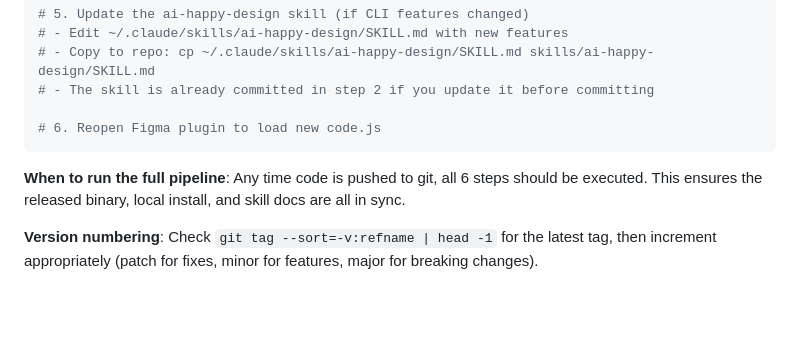
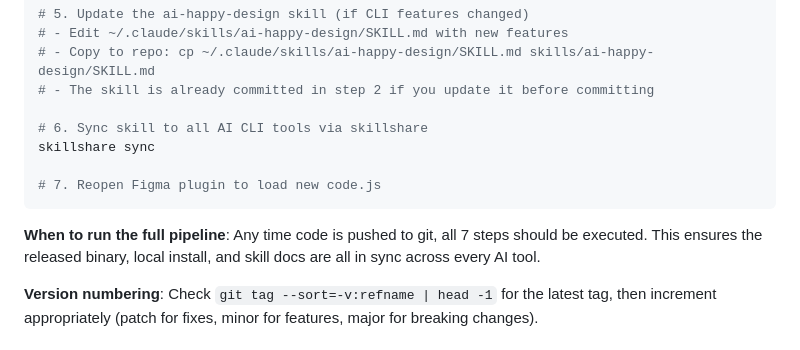
Before and after one commit to nerveband/ai-happy-design, a Markdown page: AGENTS.md, the part around the change. GitHub-like rendering; blank space fills up the shorter version.

Commit message:
Add skillshare sync to release workflow in AGENTS.md
Co-Authored-By: Claude Opus 4.6 <noreply@anthropic.com>

````diff
--- a/AGENTS.md
+++ b/AGENTS.md
@@ -213,10 +213,13 @@ ai-happy-design upgrade
 # - Copy to repo: cp ~/.claude/skills/ai-happy-design/SKILL.md skills/ai-happy-design/SKILL.md
 # - The skill is already committed in step 2 if you update it before committing
 
-# 6. Reopen Figma plugin to load new code.js
+# 6. Sync skill to all AI CLI tools via skillshare
+skillshare sync
+
+# 7. Reopen Figma plugin to load new code.js
 ```
 
-**When to run the full pipeline**: Any time code is pushed to git, all 6 steps should be executed. This ensures the released binary, local install, and skill docs are all in sync.
+**When to run the full pipeline**: Any time code is pushed to git, all 7 steps should be executed. This ensures the released binary, local install, and skill docs are all in sync across every AI tool.
 
 **Version numbering**: Check `git tag --sort=-v:refname | head -1` for the latest tag, then increment appropriately (patch for fixes, minor for features, major for breaking changes).
 
````
